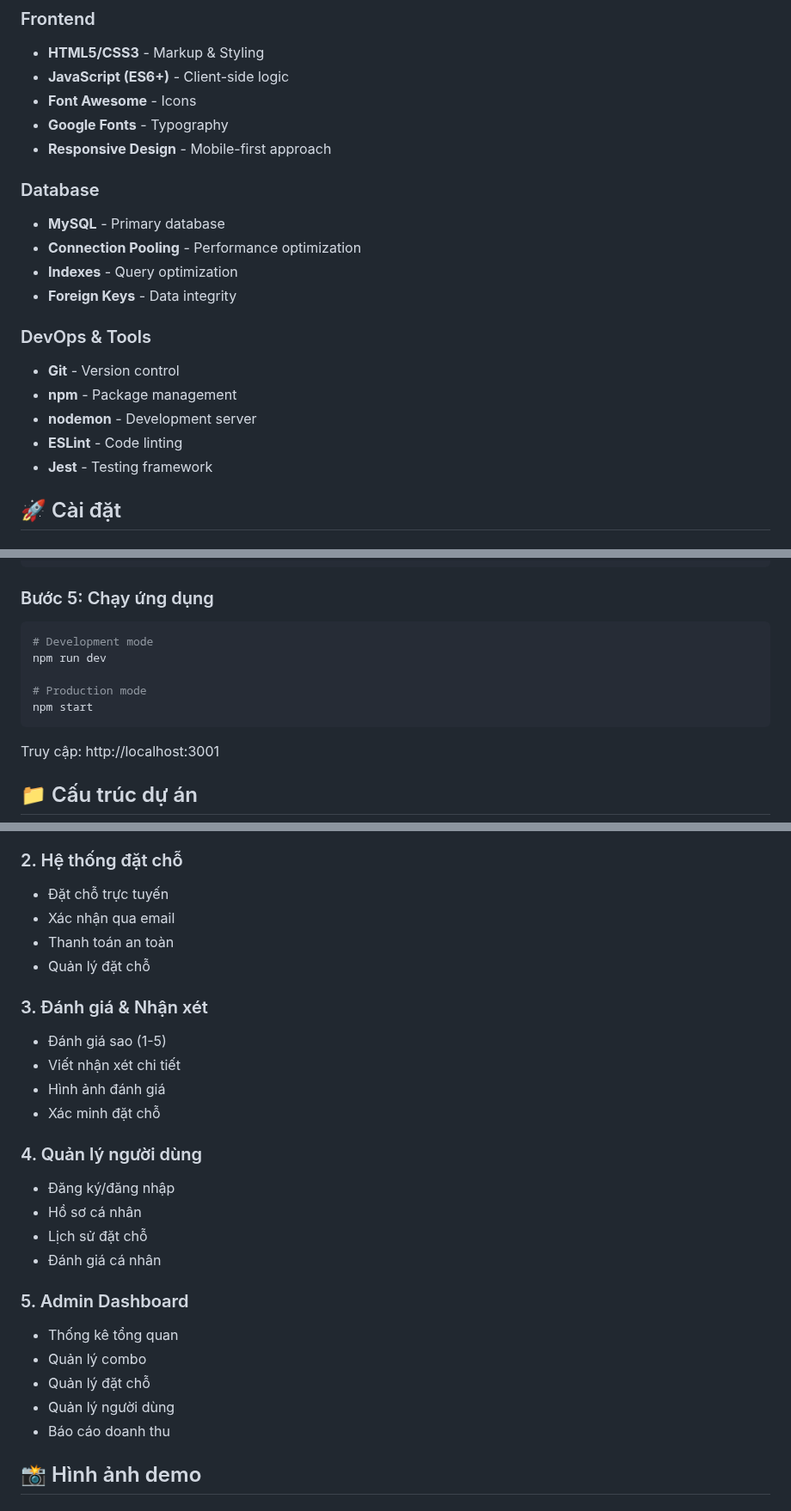
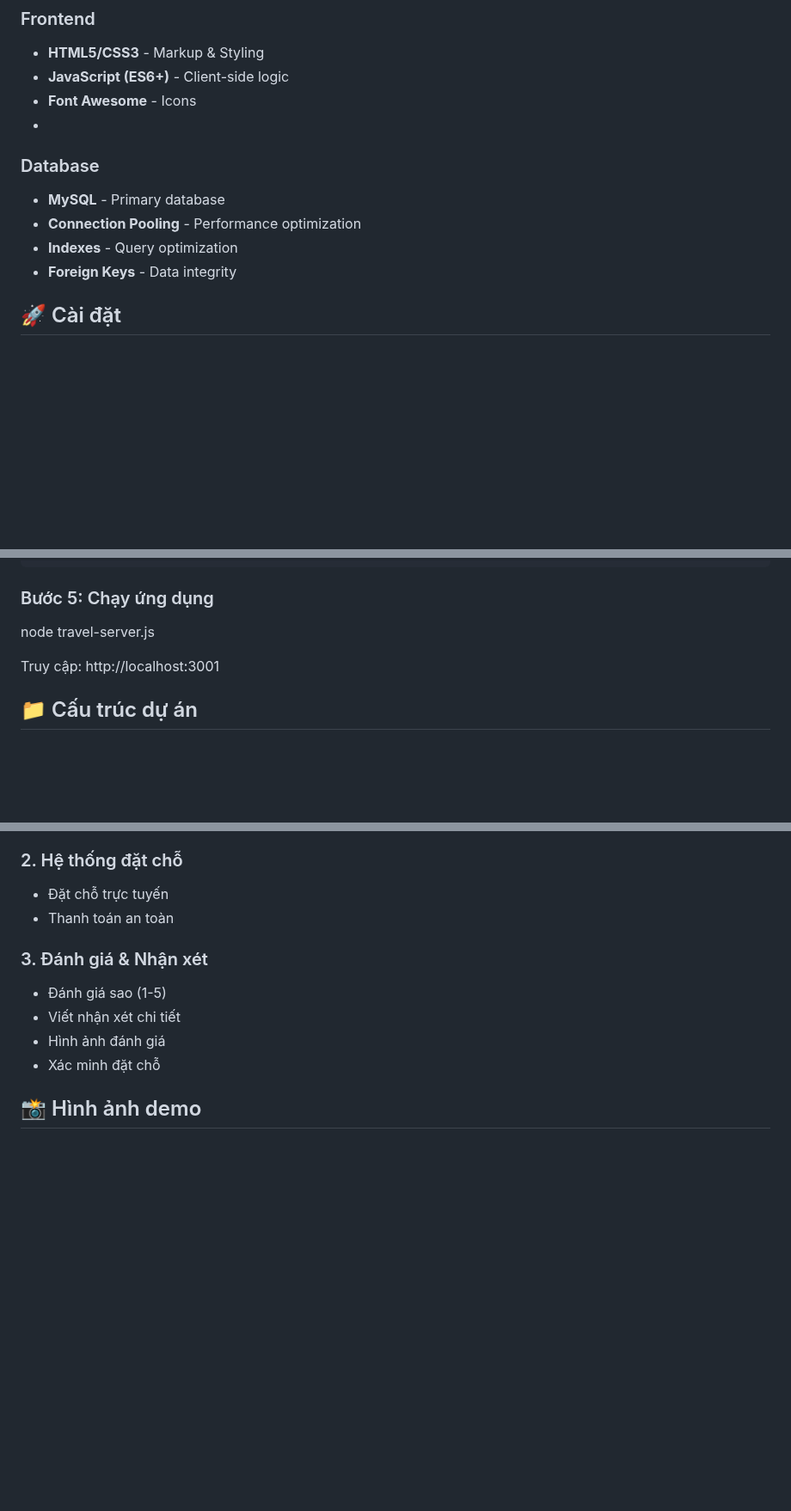
Before and after one commit to bngoc04/BTL_CDS_NHOM4, a Markdown page: README.md, 3 parts joined by grey strips. Shown at 86% size. Rendered like a GitHub page; blank space fills up the shorter version.

````diff
--- a/README.md
+++ b/README.md
@@ -62,21 +50,13 @@ Website gợi ý combo du lịch với đầy đủ backend, frontend, database
 - **HTML5/CSS3** - Markup & Styling
 - **JavaScript (ES6+)** - Client-side logic
 - **Font Awesome** - Icons
-- **Google Fonts** - Typography
-- **Responsive Design** - Mobile-first approach
-
+-
 ### Database
 - **MySQL** - Primary database
 - **Connection Pooling** - Performance optimization
 - **Indexes** - Query optimization
 - **Foreign Keys** - Data integrity
 
-### DevOps & Tools
-- **Git** - Version control
-- **npm** - Package management
-- **nodemon** - Development server
-- **ESLint** - Code linting
-- **Jest** - Testing framework
 
 ## 🚀 Cài đặt
 
@@ -117,13 +97,7 @@ nano .env
 ```
 
 ### Bước 5: Chạy ứng dụng
-```bash
-# Development mode
-npm run dev
-
-# Production mode
-npm start
-```
+node travel-server.js
 
 Truy cập: http://localhost:3001
 
@@ -277,9 +224,7 @@ POST   /newsletter/unsubscribe   # Hủy đăng ký
 
 ### 2. Hệ thống đặt chỗ
 - Đặt chỗ trực tuyến
-- Xác nhận qua email
 - Thanh toán an toàn
-- Quản lý đặt chỗ
 
 ### 3. Đánh giá & Nhận xét
 - Đánh giá sao (1-5)
@@ -287,18 +232,7 @@ POST   /newsletter/unsubscribe   # Hủy đăng ký
 - Hình ảnh đánh giá
 - Xác minh đặt chỗ
 
-### 4. Quản lý người dùng
-- Đăng ký/đăng nhập
-- Hồ sơ cá nhân
-- Lịch sử đặt chỗ
-- Đánh giá cá nhân
 
-### 5. Admin Dashboard
-- Thống kê tổng quan
-- Quản lý combo
-- Quản lý đặt chỗ
-- Quản lý người dùng
-- Báo cáo doanh thu
 
 ## 📸 Hình ảnh demo
 
````
Also changed, not shown: other parts of README.md (+5 -96 lines).
